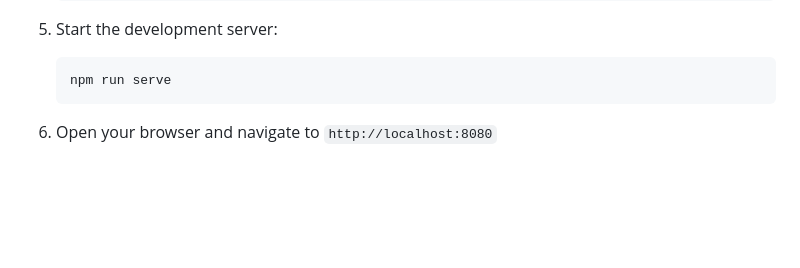
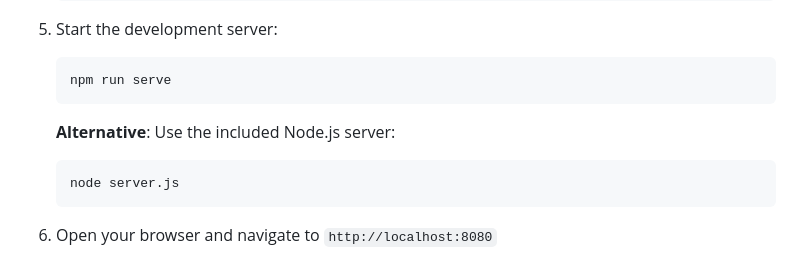
Before and after one commit to EricChiaus/ai_task_dashboard, a Markdown page: README.md, the part around the change. GitHub-like rendering; blank space fills up the shorter version.

Commit message:
Update README with server.js usage instructions
- Document Node.js server usage as alternative to Python server
- Provide clear instructions for local development
- Include both npm run serve and node server.js options

````diff
--- a/README.md
+++ b/README.md
@@ -45,6 +45,11 @@ A modern, responsive task management dashboard built with TypeScript, featuring
 5. Start the development server:
    ```bash
    npm run serve
+   ```
+
+   **Alternative**: Use the included Node.js server:
+   ```bash
+   node server.js
    ```
 
 6. Open your browser and navigate to `http://localhost:8080`
````
